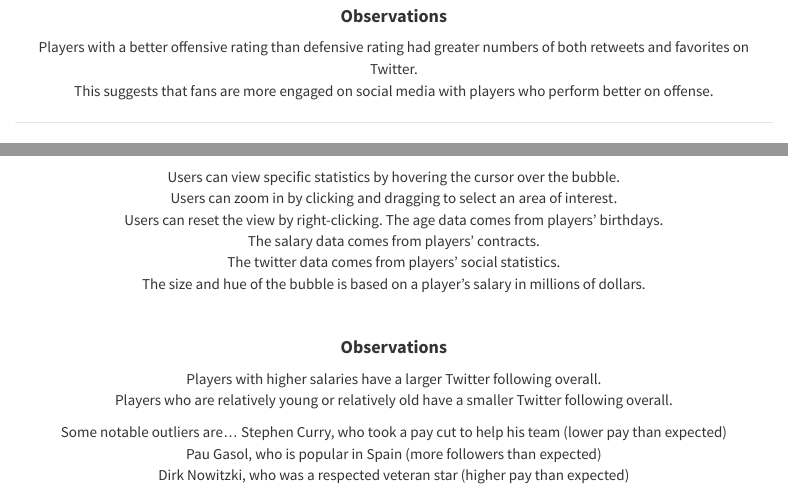
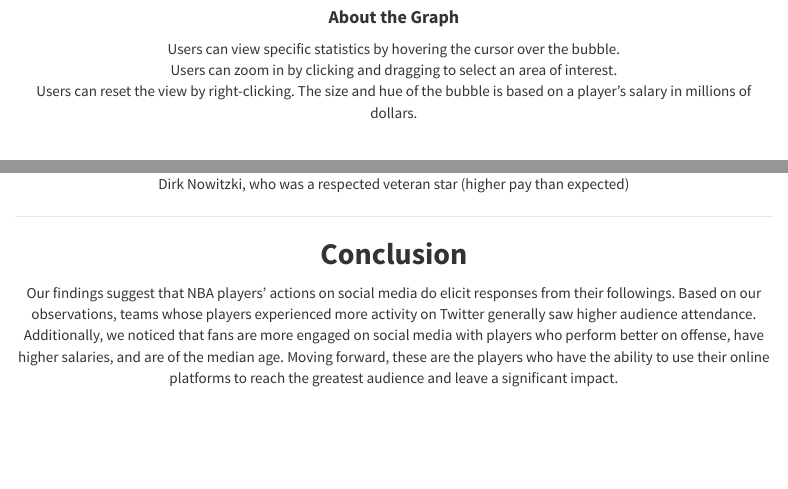
Before and after one commit to lrhabner/Not-Lame-Final-Project, an R Markdown document (code/index.rmd): the page in a window 1100 px wide, from 1340 px down before the commit and from 2180 px down after it, and a second part further down, joined at a grey line. Rendered offline with R 4.5, knitr and Pandoc, with nearby package versions; some code elsewhere in the file could not run offline; menus at the side of the page are left out.

Commit message:
Add conclusion

```diff
--- a/code/index.rmd
+++ b/code/index.rmd
@@ -72,7 +74,6 @@ The data related to players' performances comes from players' seasonal statistic
 
 Players with a better offensive rating than defensive rating had greater numbers of
 both retweets and favorites on Twitter.
-This suggests that fans are more engaged on social media with players who perform better on offense.
 
 ***
 
@@ -119,9 +120,6 @@ createGraphic3()
 Users can view specific statistics by hovering the cursor over the bubble.
 Users can zoom in by clicking and dragging to select an area of interest.
 Users can reset the view by right-clicking.
-The age data comes from players' birthdays.
-The salary data comes from players' contracts.
-The twitter data comes from players' social statistics.
 The size and hue of the bubble is based on a player's salary in millions of dollars.
 
 </br>
@@ -136,5 +135,10 @@ Some notable outliers are...
   Pau Gasol, who is popular in Spain (more followers than expected)
   Dirk Nowitzki, who was a respected veteran star (higher pay than expected)
 
+***
+
+## **Conclusion**
+
+Our findings suggest that NBA players' actions on social media do elicit responses from their followings. Based on our observations, teams whose players experienced more activity on Twitter generally saw higher audience attendance. Additionally, we noticed that fans are more engaged on social media with players who perform better on offense, have higher salaries, and are of the median age. Moving forward, these are the players who have the ability to use their online platforms to reach the greatest audience and leave a significant impact.
 
 </center>
```
Also changed, not shown: code/index.rmd (5 more changed lines).
